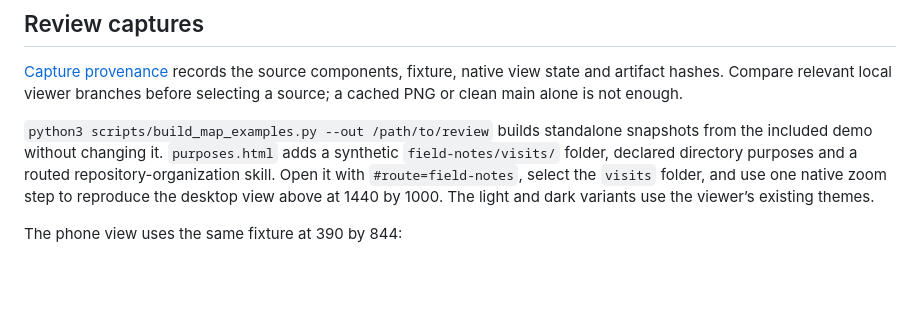
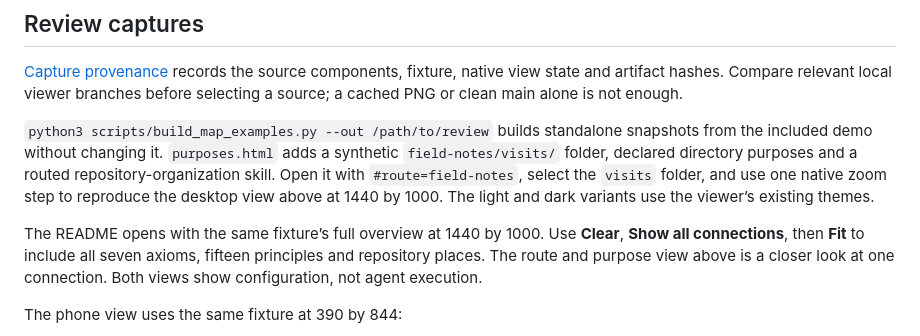
Before and after one commit to wcook04/safety-core, a Markdown page: docs/guides/map.md, the part around the change. Rendered like a GitHub page; blank space fills up the shorter version.

```diff
--- a/docs/guides/map.md
+++ b/docs/guides/map.md
@@ -151,6 +151,11 @@ repository-organization skill. Open it with `#route=field-notes`, select the
 `visits` folder, and use one native zoom step to reproduce the desktop view above
 at 1440 by 1000. The light and dark variants use the viewer’s existing themes.
 
+The README opens with the same fixture’s full overview at 1440 by 1000. Use
+**Clear**, **Show all connections**, then **Fit** to include all seven axioms,
+fifteen principles and repository places. The route and purpose view above is a
+closer look at one connection. Both views show configuration, not agent execution.
+
 The phone view uses the same fixture at 390 by 844:
 
 <picture>
```
Also changed, not shown: README.md (+5 -6 lines), docs/img/overview-20261015-dark.png (added), docs/img/overview-20261015-light.png (added), 1 other file.
